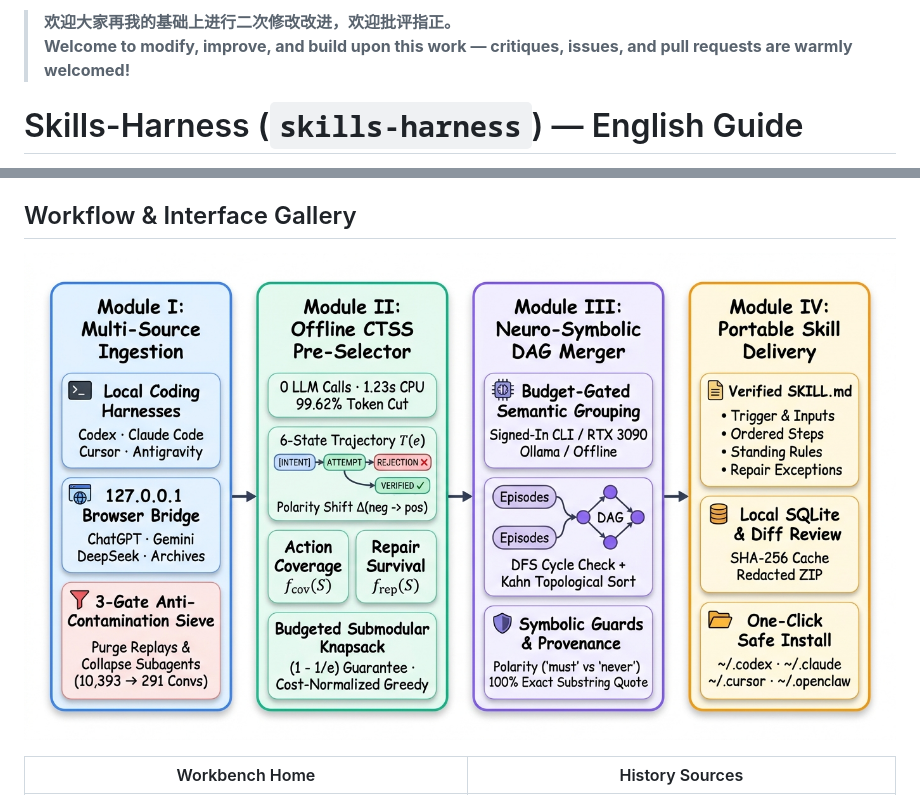
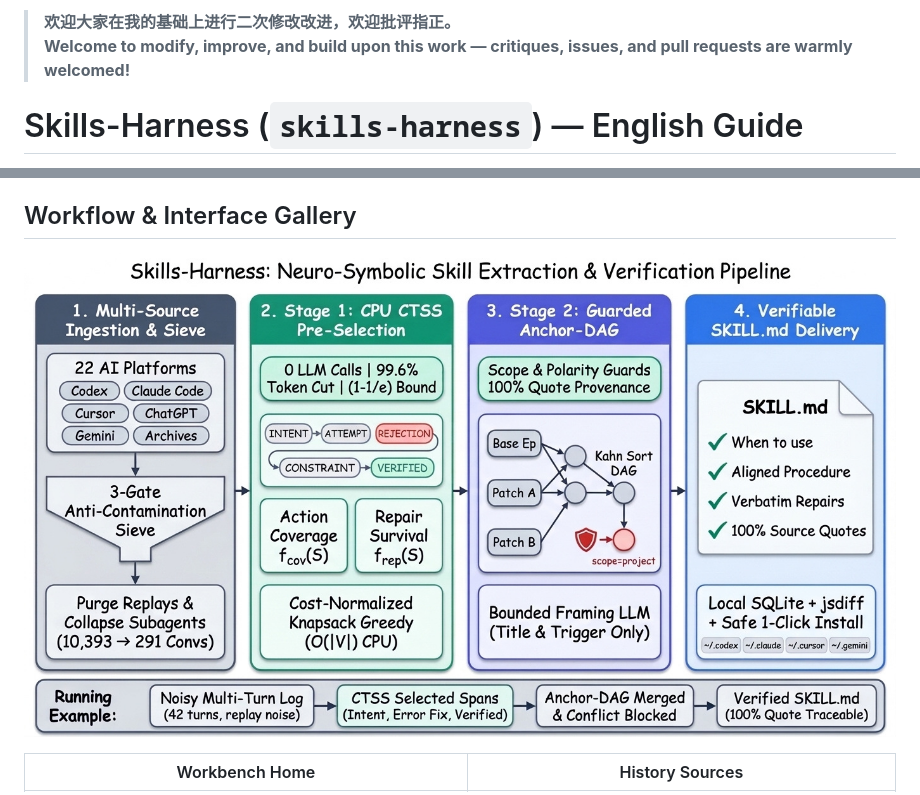
Before and after one commit to WYH302/skills-harness, a Markdown page: README.en.md, 2 parts joined by grey strips. Drawn GitHub-style; pictures changed too: docs/images/framework-overview.jpg.

Commit message:
docs: polish bilingual README, add live CI badge, and update framework overview diagram

```diff
--- a/README.en.md
+++ b/README.en.md
@@ -1,4 +1,4 @@
-> **欢迎大家再我的基础上进行二次修改改进，欢迎批评指正。**
+> **欢迎大家在我的基础上进行二次修改改进，欢迎批评指正。**
 > **Welcome to modify, improve, and build upon this work — critiques, issues, and pull requests are warmly welcomed!**
 
 # Skills-Harness (`skills-harness`) — English Guide
```
Also changed, not shown: other parts of README.en.md (+1 -0 lines), README.md (+2 -1 lines).
